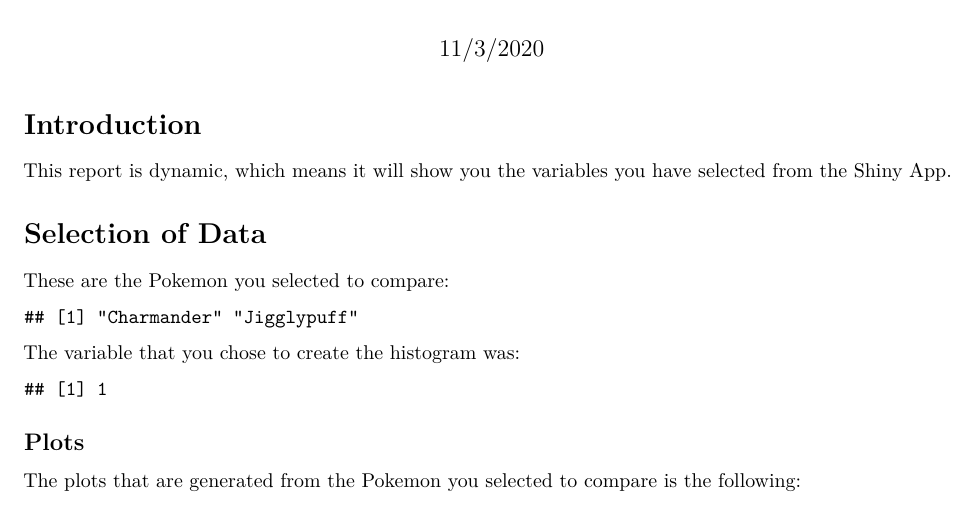
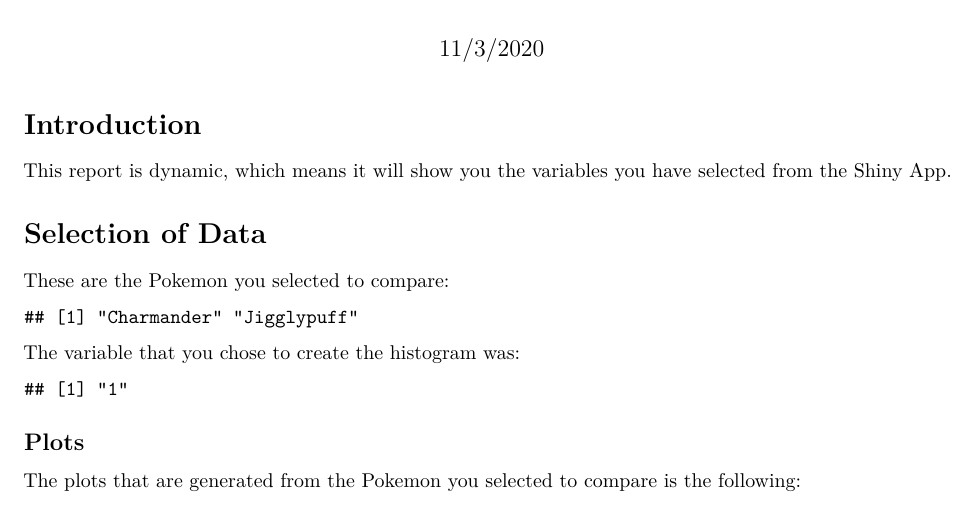
Before and after one commit to camsanjose/R-Shiny-Web-Pokemon-App, an R Markdown document (report.Rmd): part of the page, cut so that both start at the same text. Rendered offline with R 4.5, knitr and Pandoc, then LaTeX, with nearby package versions; some code elsewhere in the file could not run offline.

Commit message:
final final

````diff
--- a/report.Rmd
+++ b/report.Rmd
@@ -5,7 +5,7 @@ date: "11/3/2020"
 output: pdf_document
 params:
   selpok: ["Charmander", "Jigglypuff"]
-  selvar: [1]
+  selvar: ["1"]
 ---
 
 ```{r setup, include=FALSE, warning=F, message=FALSE}
````
Also changed, not shown: report.pdf.
